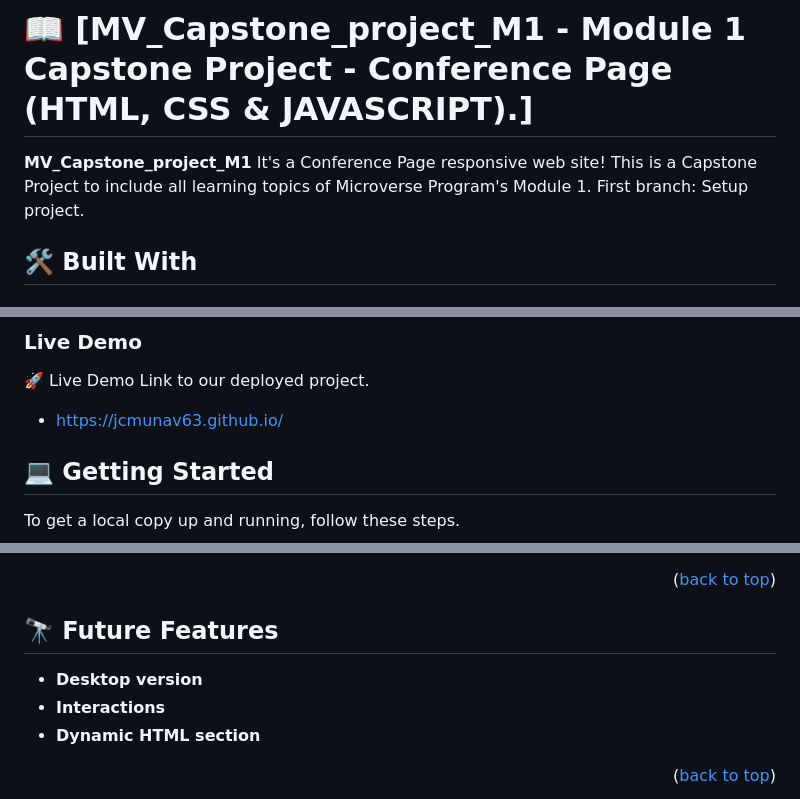
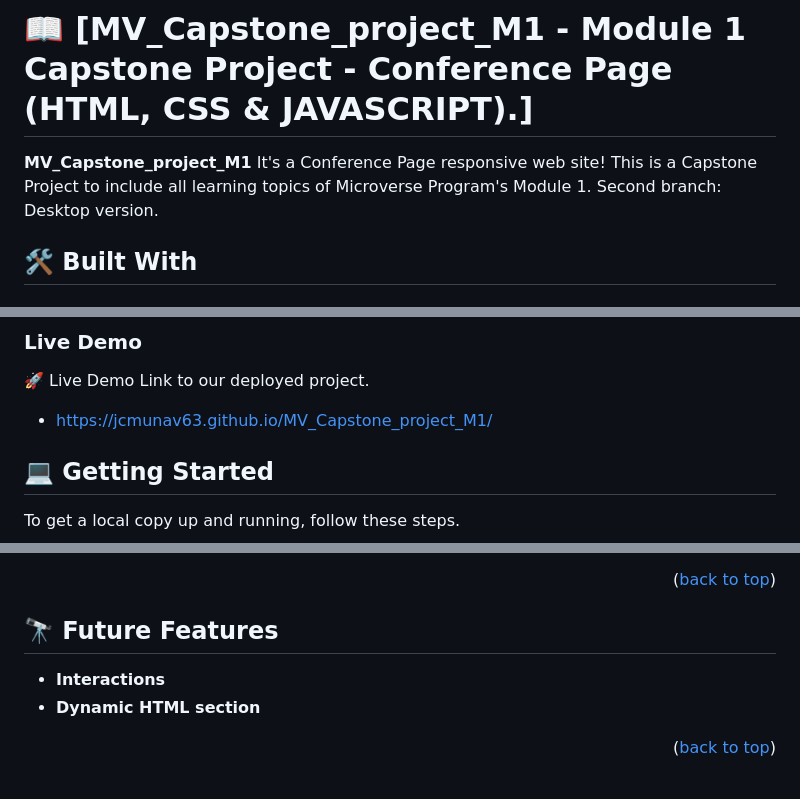
Before and after one commit to jcmunav63/MV_Capstone_project_M1, a Markdown page: README.md, 3 parts joined by grey strips. Rendered like a GitHub page.

Commit message:
Edit README.md file to document 2nd branch - Desktop version.

```diff
--- a/README.md
+++ b/README.md
@@ -28,7 +28,7 @@ Module 1 Capstone Project - Conference page (HTML, CSS & JAVASCRIPT)
 
 # 📖 [MV_Capstone_project_M1 - Module 1 Capstone Project - Conference Page (HTML, CSS & JAVASCRIPT).] <a name="about-project"></a>
 
-**MV_Capstone_project_M1** It's a Conference Page responsive web site! This is a Capstone Project to include all learning topics of Microverse Program's Module 1. First branch: Setup project.
+**MV_Capstone_project_M1** It's a Conference Page responsive web site! This is a Capstone Project to include all learning topics of Microverse Program's Module 1. Second branch: Desktop version.
 
 
 ## 🛠️ Built With <a name="built-with">
@@ -56,7 +56,7 @@ Module 1 Capstone Project - Conference page (HTML, CSS & JAVASCRIPT)
 🚀 Live Demo
 Link to our deployed project.
 
-- https://jcmunav63.github.io/
+- https://jcmunav63.github.io/MV_Capstone_project_M1/
 
 <!-- GETTING STARTED -->
 
@@ -134,7 +134,6 @@ To run tests, run the following command:
 
 ## 🔭 Future Features <a name="future-features"></a>
 
-- **Desktop version**
 - **Interactions**
 - **Dynamic HTML section**
 
```
